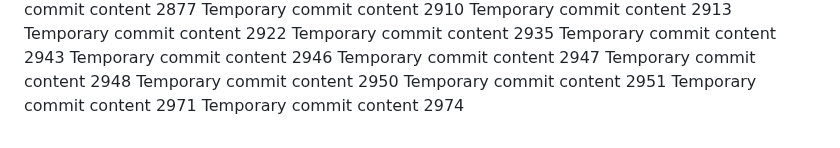
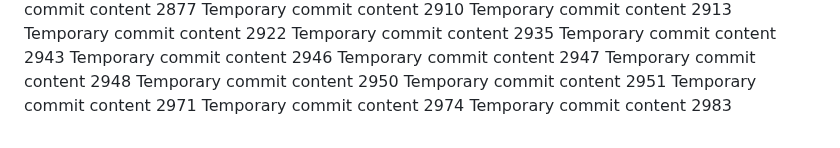
Before and after one commit to ShinningArmor/drive, a Markdown page: edt/readme.md, the part around the change. Drawn GitHub-style.

```diff
--- a/edt/readme.md
+++ b/edt/readme.md
@@ -235,3 +235,4 @@ Temporary commit content 2950
 Temporary commit content 2951
 Temporary commit content 2971
 Temporary commit content 2974
+Temporary commit content 2983
```
